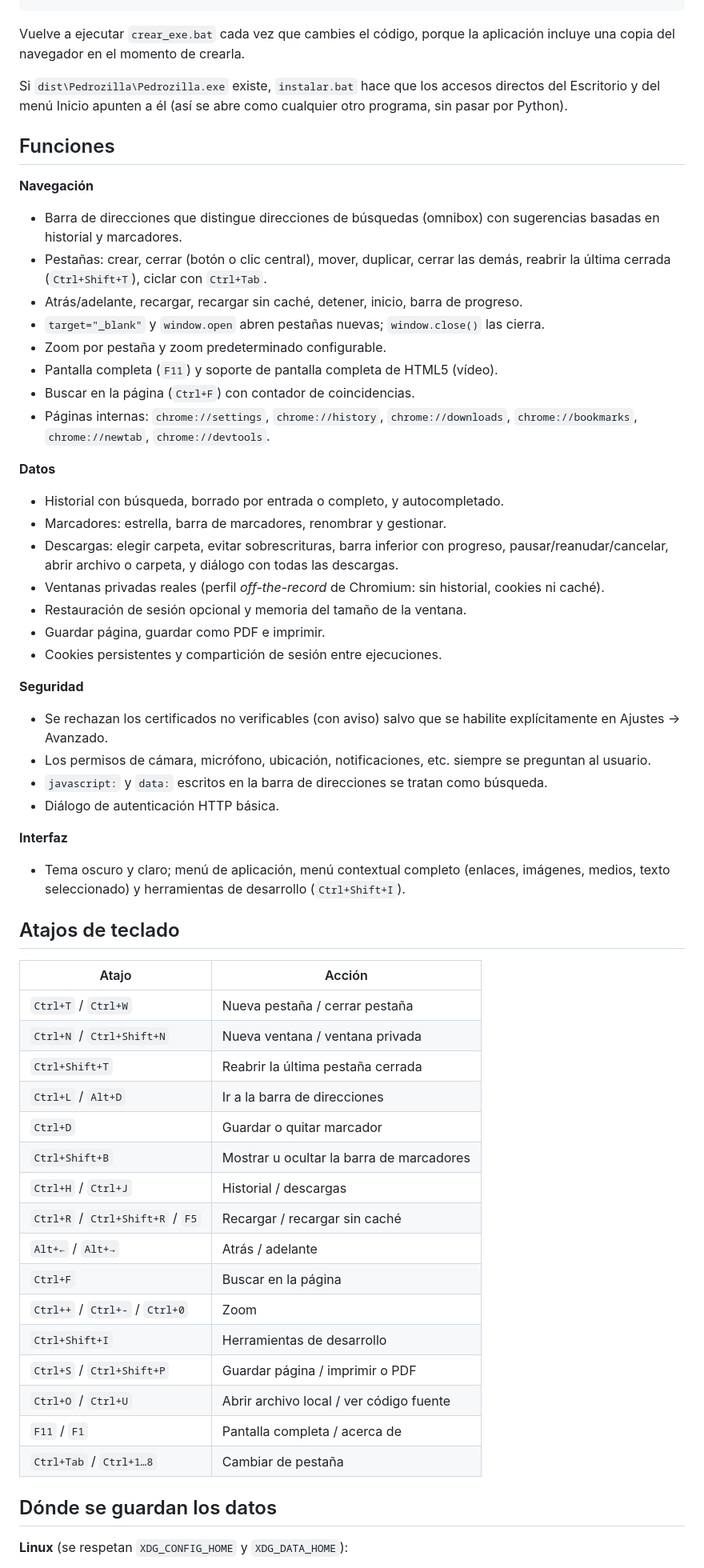
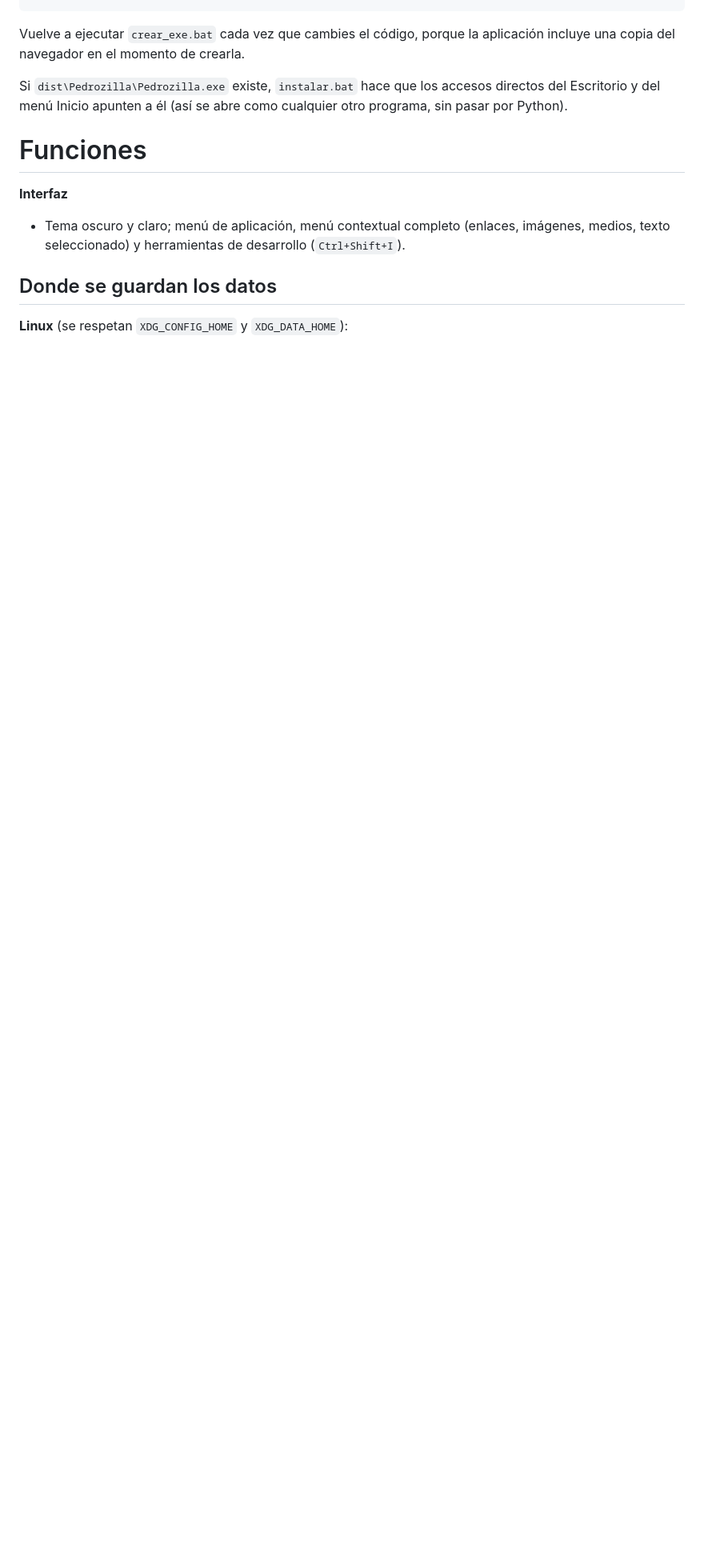
Before and after one commit to ravesh1t/pedrozilla, a Markdown page: README.md, the part around one of its changes. Shown at 80% size. GitHub-like rendering; blank space fills up the shorter version.

Commit message:
Revise README for feature clarity and data storage
Updated the README to enhance clarity on features and data storage locations.

```diff
--- a/README.md
+++ b/README.md
@@ -144,66 +142,13 @@ Si `dist\Pedrozilla\Pedrozilla.exe` existe, `instalar.bat` hace que los accesos
 directos del Escritorio y del menú Inicio apunten a él (así se abre como cualquier
 otro programa, sin pasar por Python).
 
-## Funciones
-
-**Navegación**
-- Barra de direcciones que distingue direcciones de búsquedas (omnibox) con sugerencias
-  basadas en historial y marcadores.
-- Pestañas: crear, cerrar (botón o clic central), mover, duplicar, cerrar las demás,
-  reabrir la última cerrada (`Ctrl+Shift+T`), ciclar con `Ctrl+Tab`.
-- Atrás/adelante, recargar, recargar sin caché, detener, inicio, barra de progreso.
-- `target="_blank"` y `window.open` abren pestañas nuevas; `window.close()` las cierra.
-- Zoom por pestaña y zoom predeterminado configurable.
-- Pantalla completa (`F11`) y soporte de pantalla completa de HTML5 (vídeo).
-- Buscar en la página (`Ctrl+F`) con contador de coincidencias.
-- Páginas internas: `chrome://settings`, `chrome://history`, `chrome://downloads`,
-  `chrome://bookmarks`, `chrome://newtab`, `chrome://devtools`.
-
-**Datos**
-- Historial con búsqueda, borrado por entrada o completo, y autocompletado.
-- Marcadores: estrella, barra de marcadores, renombrar y gestionar.
-- Descargas: elegir carpeta, evitar sobrescrituras, barra inferior con progreso,
-  pausar/reanudar/cancelar, abrir archivo o carpeta, y diálogo con todas las descargas.
-- Ventanas privadas reales (perfil *off-the-record* de Chromium: sin historial, cookies
-  ni caché).
-- Restauración de sesión opcional y memoria del tamaño de la ventana.
-- Guardar página, guardar como PDF e imprimir.
-- Cookies persistentes y compartición de sesión entre ejecuciones.
-
-**Seguridad**
-- Se rechazan los certificados no verificables (con aviso) salvo que se habilite
-  explícitamente en Ajustes → Avanzado.
-- Los permisos de cámara, micrófono, ubicación, notificaciones, etc. siempre se
-  preguntan al usuario.
-- `javascript:` y `data:` escritos en la barra de direcciones se tratan como búsqueda.
-- Diálogo de autenticación HTTP básica.
+# Funciones
 
 **Interfaz**
 - Tema oscuro y claro; menú de aplicación, menú contextual completo (enlaces, imágenes,
   medios, texto seleccionado) y herramientas de desarrollo (`Ctrl+Shift+I`).
 
-## Atajos de teclado
-
-| Atajo | Acción |
-| --- | --- |
-| `Ctrl+T` / `Ctrl+W` | Nueva pestaña / cerrar pestaña |
-| `Ctrl+N` / `Ctrl+Shift+N` | Nueva ventana / ventana privada |
-| `Ctrl+Shift+T` | Reabrir la última pestaña cerrada |
-| `Ctrl+L` / `Alt+D` | Ir a la barra de direcciones |
-| `Ctrl+D` | Guardar o quitar marcador |
-| `Ctrl+Shift+B` | Mostrar u ocultar la barra de marcadores |
-| `Ctrl+H` / `Ctrl+J` | Historial / descargas |
-| `Ctrl+R` / `Ctrl+Shift+R` / `F5` | Recargar / recargar sin caché |
-| `Alt+←` / `Alt+→` | Atrás / adelante |
-| `Ctrl+F` | Buscar en la página |
-| `Ctrl++` / `Ctrl+-` / `Ctrl+0` | Zoom |
-| `Ctrl+Shift+I` | Herramientas de desarrollo |
-| `Ctrl+S` / `Ctrl+Shift+P` | Guardar página / imprimir o PDF |
-| `Ctrl+O` / `Ctrl+U` | Abrir archivo local / ver código fuente |
-| `F11` / `F1` | Pantalla completa / acerca de |
-| `Ctrl+Tab` / `Ctrl+1…8` | Cambiar de pestaña |
-
-## Dónde se guardan los datos
+## Donde se guardan los datos
 
 **Linux** (se respetan `XDG_CONFIG_HOME` y `XDG_DATA_HOME`):
 
```
Also changed, not shown: other parts of README.md (+1 -3 lines).
